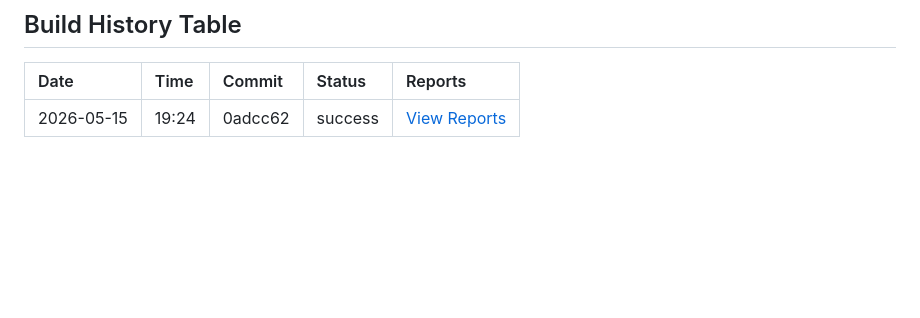
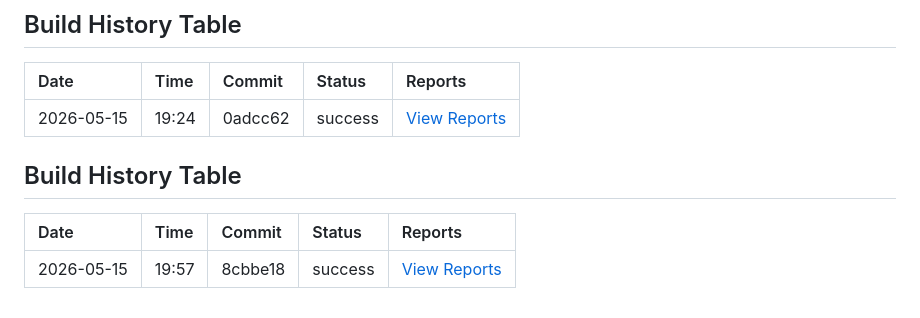
Before and after one commit to AnhGam/Document-Sharing, a Markdown page: README.md, the part around the change. Rendered like a GitHub page; blank space fills up the shorter version.

Commit message:
Archive reports for commit 8cbbe18 [Run: 25938388240]

```diff
--- a/README.md
+++ b/README.md
@@ -415,3 +415,9 @@ Archived build reports and AI analyses.
 | Date | Time | Commit | Status | Reports |
 | :--- | :--- | :--- | :--- | :--- |
 | 2026-05-15 | 19:24 | 0adcc62 | success |  [View Reports](./reports/2026/05/15/0adcc6203e863bf0d00e35e04ba8288a16b7859a-25936938750/) |
+
+## Build History Table
+
+| Date | Time | Commit | Status | Reports |
+| :--- | :--- | :--- | :--- | :--- |
+| 2026-05-15 | 19:57 | 8cbbe18 | success |  [View Reports](./reports/2026/05/15/8cbbe18545831b3c7c19952bcf4fa5373b042b9a-25938388240/) |
```
Also changed, not shown: 1 other file.
